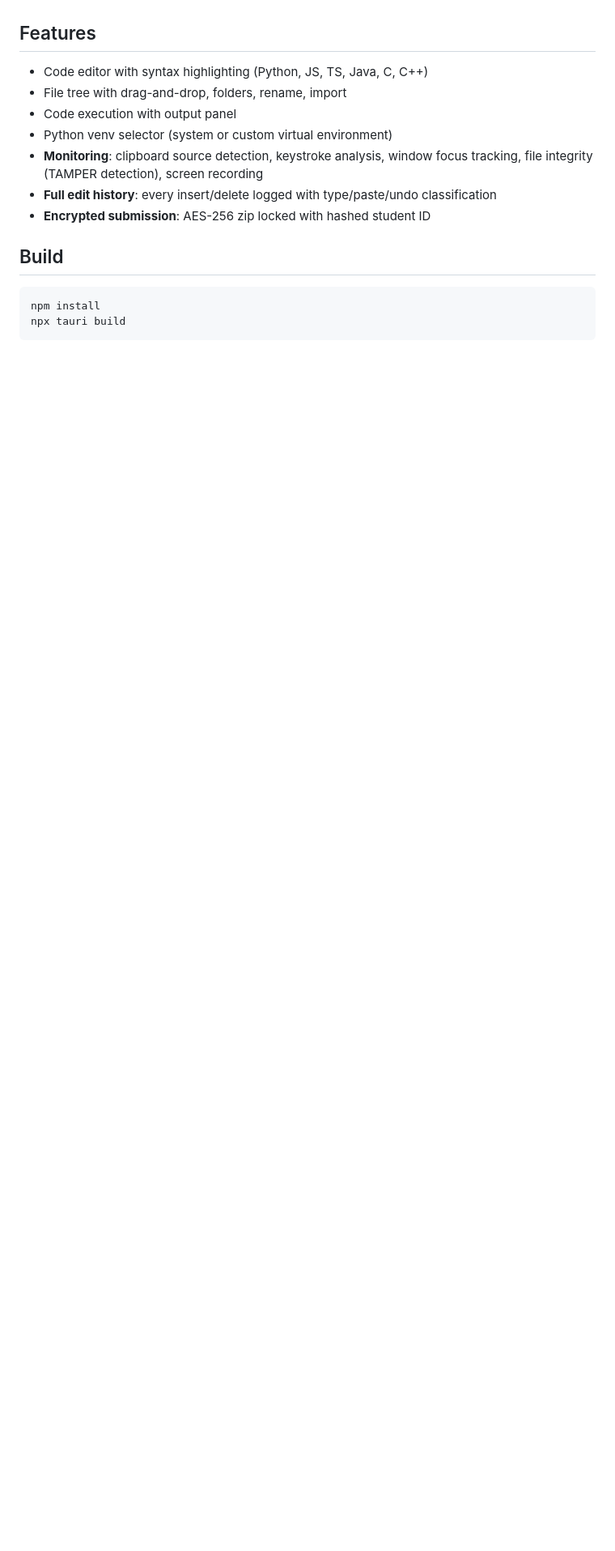
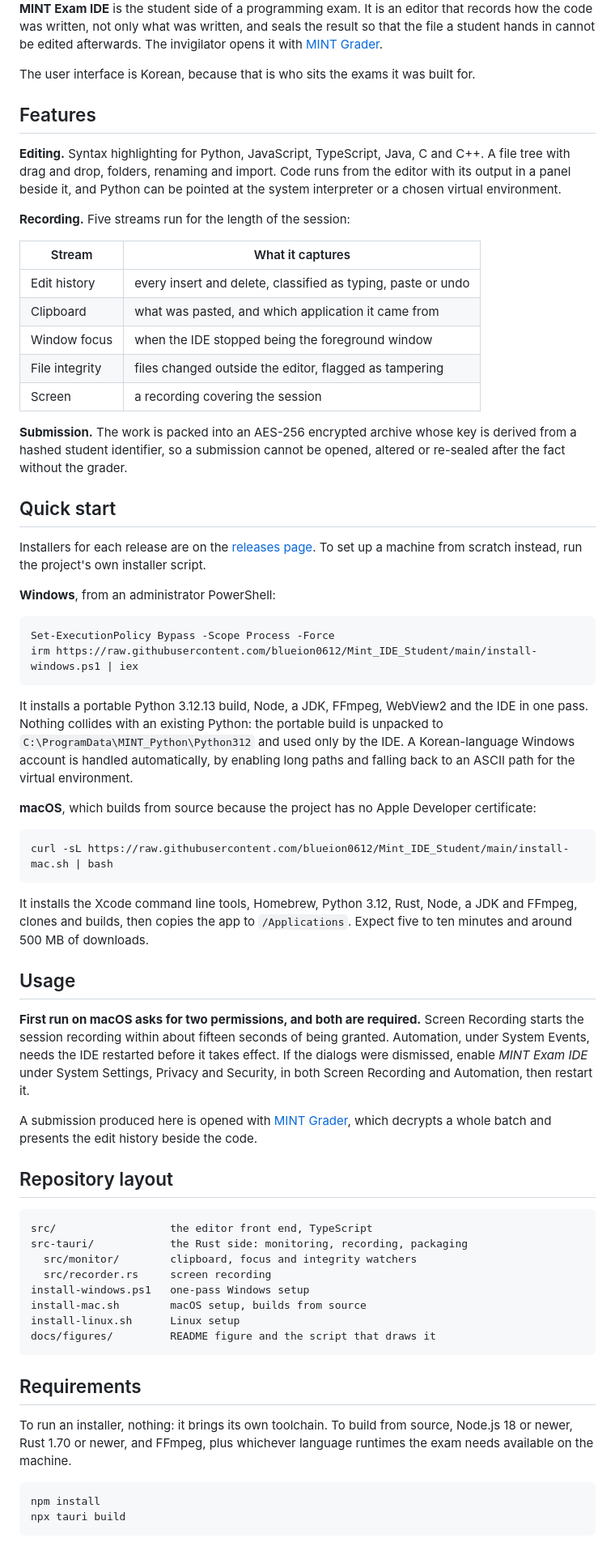
Before and after one commit to blueion0612/Mint_IDE_Student, a Markdown page: README.md, the part around one of its changes. Shown at 81% size. Drawn GitHub-style; blank space fills up the shorter version.

````diff
--- a/README.md
+++ b/README.md
@@ -4,15 +17,91 @@ Anti-cheat coding environment for programming exams.
+**MINT Exam IDE** is the student side of a programming exam. It is an editor that
+records how the code was written, not only what was written, and seals the result
+so that the file a student hands in cannot be edited afterwards. The invigilator
+opens it with [MINT Grader](https://github.com/blueion0612/Mint_IDE_Teacher).
+
+The user interface is Korean, because that is who sits the exams it was built for.
 
 ## Features
 
-- Code editor with syntax highlighting (Python, JS, TS, Java, C, C++)
-- File tree with drag-and-drop, folders, rename, import
-- Code execution with output panel
-- Python venv selector (system or custom virtual environment)
-- **Monitoring**: clipboard source detection, keystroke analysis, window focus tracking, file integrity (TAMPER detection), screen recording
-- **Full edit history**: every insert/delete logged with type/paste/undo classification
-- **Encrypted submission**: AES-256 zip locked with hashed student ID
+**Editing.** Syntax highlighting for Python, JavaScript, TypeScript, Java, C and
+C++. A file tree with drag and drop, folders, renaming and import. Code runs from
+the editor with its output in a panel beside it, and Python can be pointed at the
+system interpreter or a chosen virtual environment.
 
-## Build
+**Recording.** Five streams run for the length of the session:
+
+| Stream | What it captures |
+|---|---|
+| Edit history | every insert and delete, classified as typing, paste or undo |
+| Clipboard | what was pasted, and which application it came from |
+| Window focus | when the IDE stopped being the foreground window |
+| File integrity | files changed outside the editor, flagged as tampering |
+| Screen | a recording covering the session |
+
+**Submission.** The work is packed into an AES-256 encrypted archive whose key is
+derived from a hashed student identifier, so a submission cannot be opened, altered
+or re-sealed after the fact without the grader.
+
+## Quick start
+
+Installers for each release are on the
+[releases page](https://github.com/blueion0612/Mint_IDE_Student/releases). To set up
+a machine from scratch instead, run the project's own installer script.
+
+**Windows**, from an administrator PowerShell:
+
+```powershell
+Set-ExecutionPolicy Bypass -Scope Process -Force
+irm https://raw.githubusercontent.com/blueion0612/Mint_IDE_Student/main/install-windows.ps1 | iex
+```
+
+It installs a portable Python 3.12.13 build, Node, a JDK, FFmpeg, WebView2 and the
+IDE in one pass. Nothing collides with an existing Python: the portable build is
+unpacked to `C:\ProgramData\MINT_Python\Python312` and used only by the IDE. A
+Korean-language Windows account is handled automatically, by enabling long paths and
+falling back to an ASCII path for the virtual environment.
+
+**macOS**, which builds from source because the project has no Apple Developer
+certificate:
+
+```bash
+curl -sL https://raw.githubusercontent.com/blueion0612/Mint_IDE_Student/main/install-mac.sh | bash
+```
+
+It installs the Xcode command line tools, Homebrew, Python 3.12, Rust, Node, a JDK
+and FFmpeg, clones and builds, then copies the app to `/Applications`. Expect five to
+ten minutes and around 500 MB of downloads.
+
+## Usage
+
+**First run on macOS asks for two permissions, and both are required.** Screen
+Recording starts the session recording within about fifteen seconds of being
+granted. Automation, under System Events, needs the IDE restarted before it takes
+effect. If the dialogs were dismissed, enable *MINT Exam IDE* under System Settings,
+Privacy and Security, in both Screen Recording and Automation, then restart it.
+
+A submission produced here is opened with
+[MINT Grader](https://github.com/blueion0612/Mint_IDE_Teacher), which decrypts a
+whole batch and presents the edit history beside the code.
+
+## Repository layout
+
+```
+src/                  the editor front end, TypeScript
+src-tauri/            the Rust side: monitoring, recording, packaging
+  src/monitor/        clipboard, focus and integrity watchers
+  src/recorder.rs     screen recording
+install-windows.ps1   one-pass Windows setup
+install-mac.sh        macOS setup, builds from source
+install-linux.sh      Linux setup
+docs/figures/         README figure and the script that draws it
+```
+
+## Requirements
+
+To run an installer, nothing: it brings its own toolchain. To build from source,
+Node.js 18 or newer, Rust 1.70 or newer, and FFmpeg, plus whichever language runtimes
+the exam needs available on the machine.
 
 ```bash
 npm install
````
Also changed, not shown: other parts of README.md (+28 -32 lines), docs/figures/hero_flow-dark.png (added), docs/figures/hero_flow.png (added), docs/social-preview.png (added), 3 other files.
